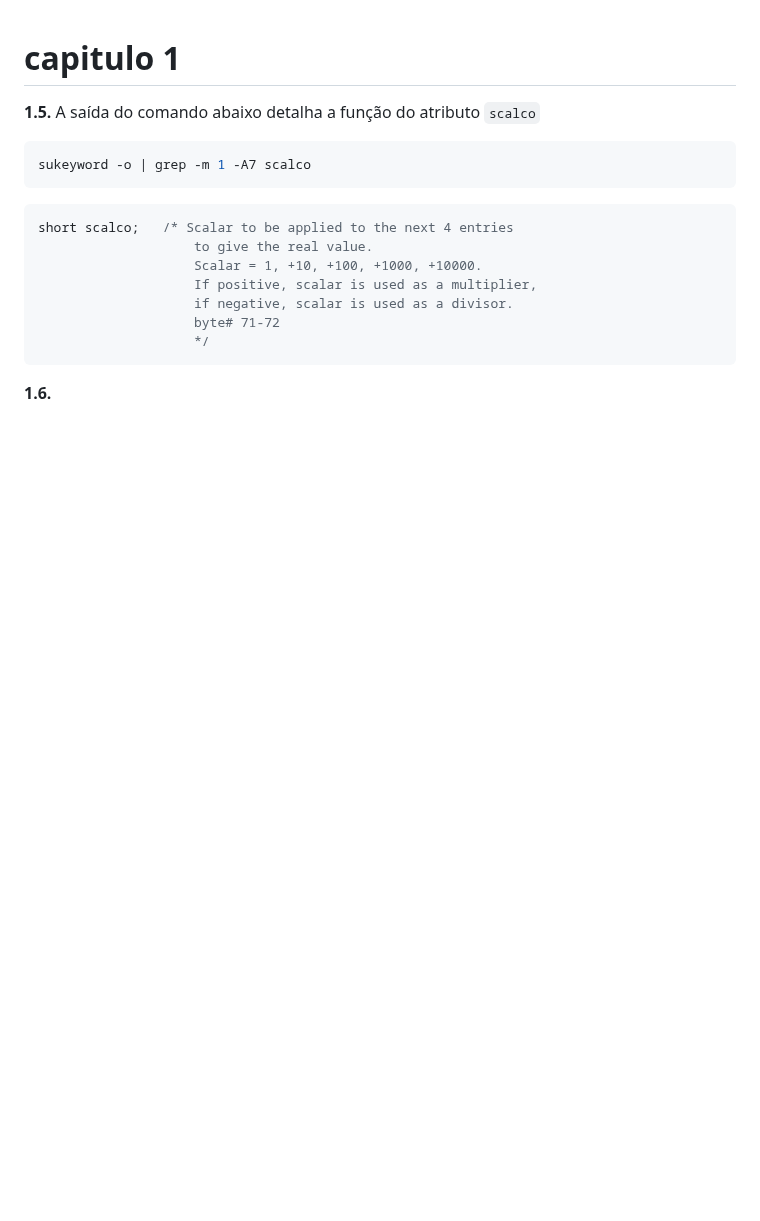
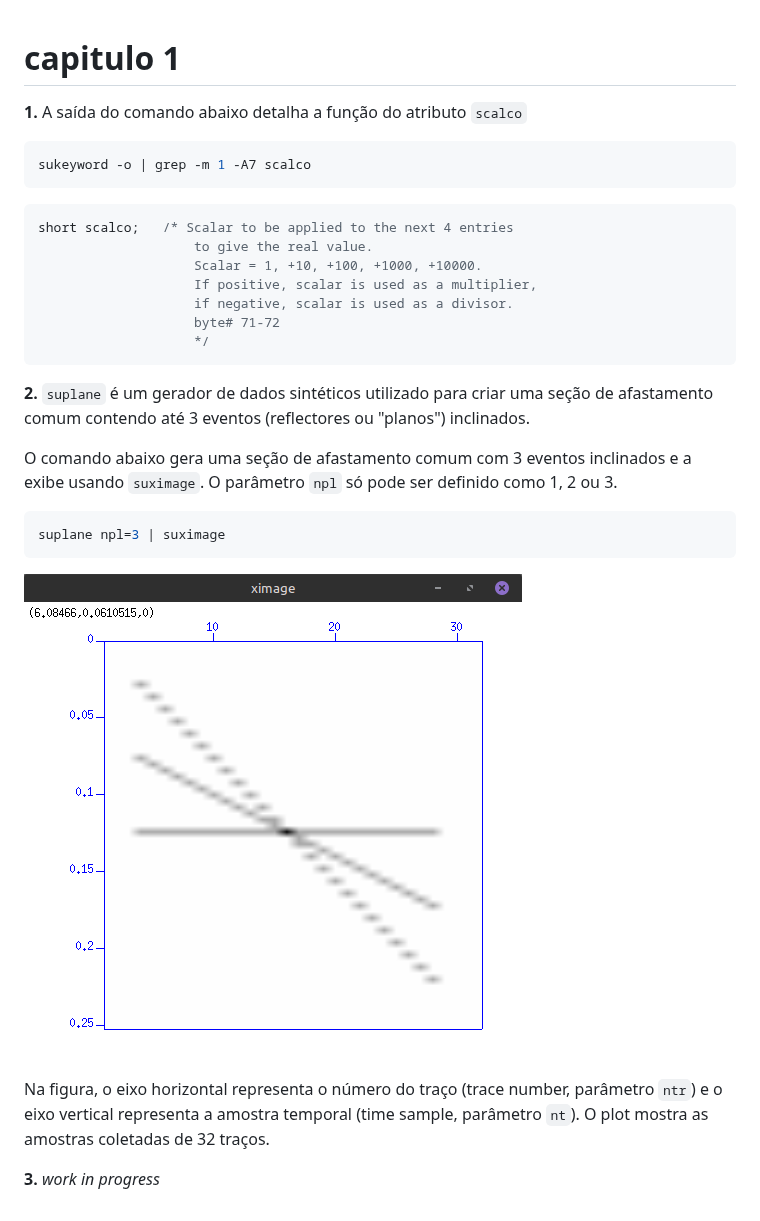
Before and after one commit to raphaelramosds/seismic-processing, a Markdown page: bilati/capitulo1.md, the part around the change. Drawn GitHub-style; pictures changed too: bilati/16suplane1.png (added); blank space fills up the shorter version.

Commit message:
add image for suplane example

````diff
--- a/bilati/capitulo1.md
+++ b/bilati/capitulo1.md
@@ -1,6 +1,6 @@
 # capitulo 1
 
-**1.5.** A saída do comando abaixo detalha a função do atributo `scalco`
+**1.** A saída do comando abaixo detalha a função do atributo `scalco`
 
 ```bash
 sukeyword -o | grep -m 1 -A7 scalco
@@ -16,4 +16,15 @@ short scalco;   /* Scalar to be applied to the next 4 entries
                     */
 ```
 
-**1.6.**
+**2.** `suplane` é um gerador de dados sintéticos utilizado para criar uma seção de afastamento comum contendo até 3 eventos (reflectores ou "planos") inclinados.
+
+O comando abaixo gera uma seção de afastamento comum com 3 eventos inclinados e a exibe usando `suximage`. O parâmetro `npl` só pode ser definido como 1, 2 ou 3.
+
+```bash
+suplane npl=3 | suximage
+```
+![Exemplo de saída do comando suplane](./16suplane1.png)
+
+Na figura, o eixo horizontal representa o número do traço (trace number, parâmetro `ntr`) e o eixo vertical representa a amostra temporal (time sample, parâmetro `nt`). O plot mostra as amostras coletadas de 32 traços.
+
+**3.** *work in progress*
````
